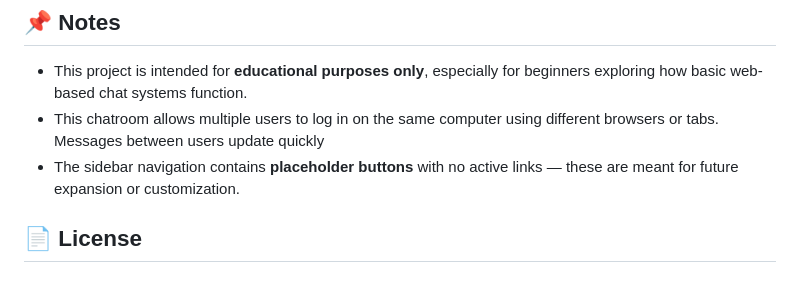
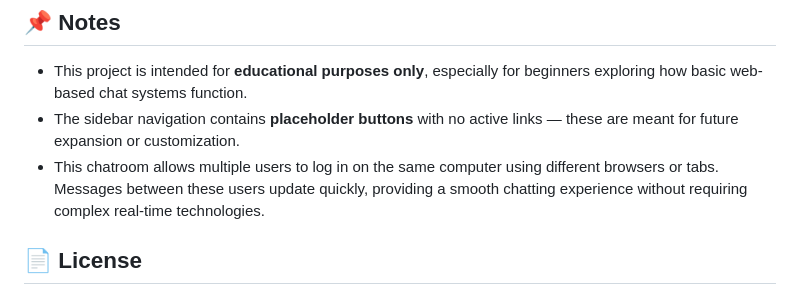
Before and after one commit to Ravindu-Denuwan-Godage/Chatroom, a Markdown page: README.md, the part around the change. Drawn GitHub-style.

```diff
--- a/README.md
+++ b/README.md
@@ -134,8 +134,8 @@ The app uses a **MySQL database** named `chatroom`, containing the following tab
 ## 📌 Notes
 
 - This project is intended for **educational purposes only**, especially for beginners exploring how basic web-based chat systems function.
-- This chatroom allows multiple users to log in on the same computer using different browsers or tabs. Messages between users update quickly
 - The sidebar navigation contains **placeholder buttons** with no active links — these are meant for future expansion or customization.
+- This chatroom allows multiple users to log in on the same computer using different browsers or tabs. Messages between these users update quickly, providing a smooth chatting experience without requiring complex real-time technologies.
 
 ## 📄 License
 
```
